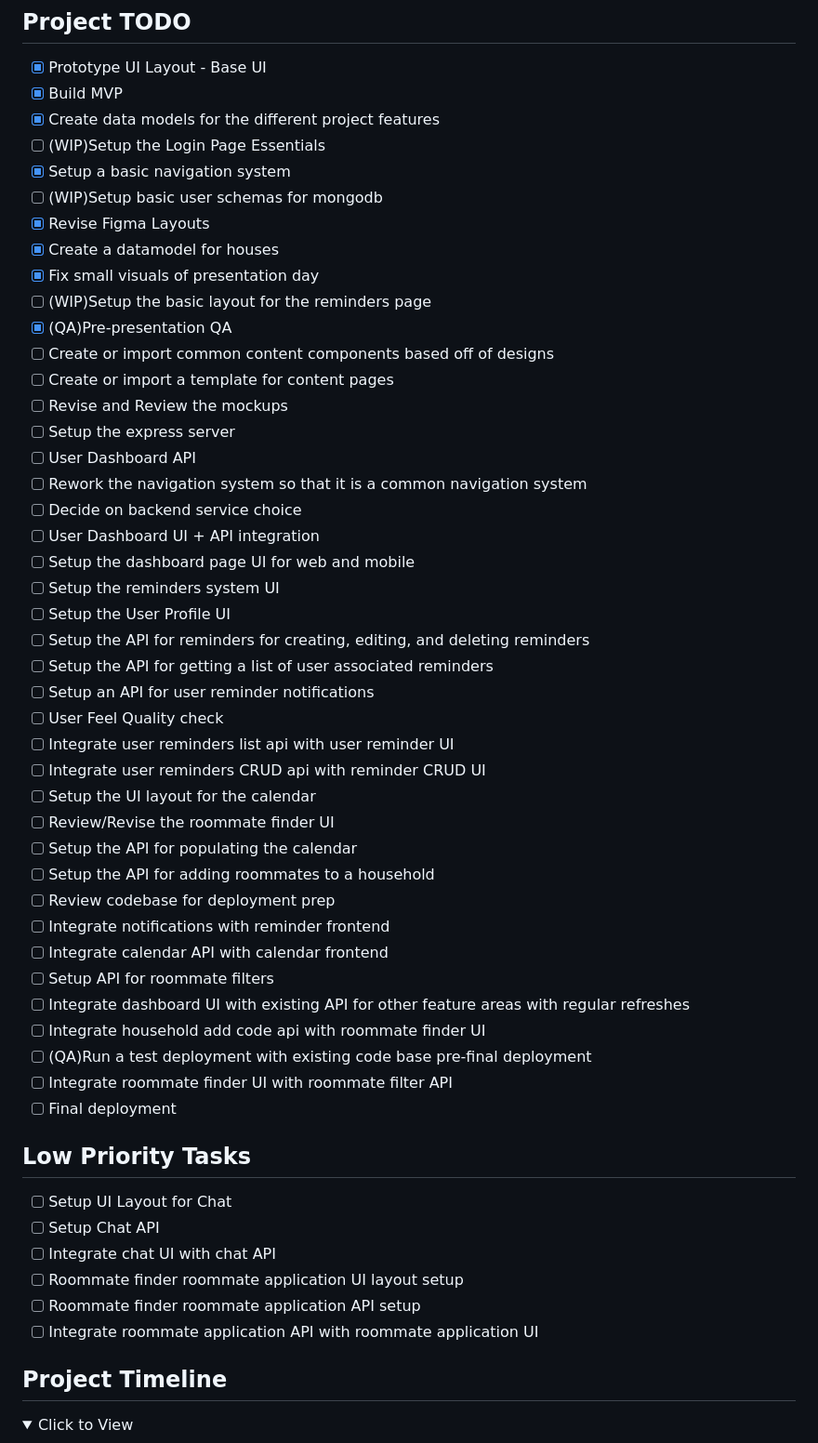
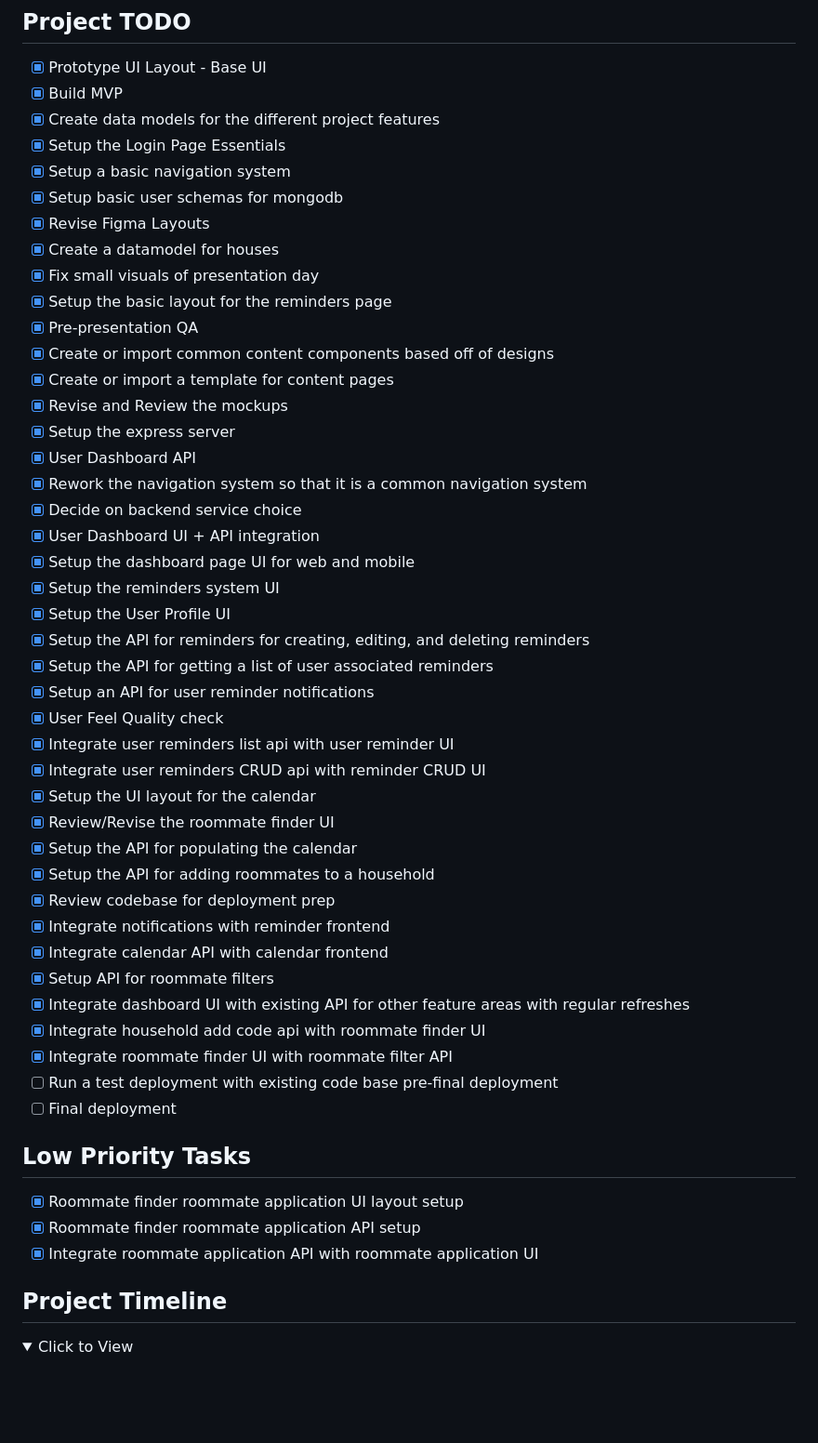
Before and after one commit to Aomary81/loud-backspace.github.io, a Markdown page: readme.md, the part around the change. Shown: that part at 93% size. Drawn GitHub-style; folded sections open; blank space fills up the shorter version.

Commit message:
update readme a little

```diff
--- a/readme.md
+++ b/readme.md
@@ -116,53 +116,50 @@ npx expo start --web
 - [x] Prototype UI Layout - Base UI
 - [x] Build MVP
 - [x] Create data models for the different project features
-- [ ] \(WIP)Setup the Login Page Essentials
+- [x] Setup the Login Page Essentials
 - [x] Setup a basic navigation system
-- [ ] \(WIP)Setup basic user schemas for mongodb
+- [x] Setup basic user schemas for mongodb
 - [x] Revise Figma Layouts
 - [x] Create a datamodel for houses
 - [x] Fix small visuals of presentation day
-- [ ] \(WIP)Setup the basic layout for the reminders page
-- [x] \(QA)Pre-presentation QA
-- [ ] Create or import common content components based off of designs
-- [ ] Create or import a template for content pages
-- [ ] Revise and Review the mockups
-- [ ] Setup the express server
-- [ ] User Dashboard API
-- [ ] Rework the navigation system so that it is a common navigation system
-- [ ] Decide on backend service choice
-- [ ] User Dashboard UI + API integration
-- [ ] Setup the dashboard page UI for web and mobile
-- [ ] Setup the reminders system UI
-- [ ] Setup the User Profile UI
-- [ ] Setup the API for reminders for creating, editing, and deleting reminders
-- [ ] Setup the API for getting a list of user associated reminders
-- [ ] Setup an API for user reminder notifications
-- [ ] User Feel Quality check
-- [ ] Integrate user reminders list api with user reminder UI
-- [ ] Integrate user reminders CRUD api with reminder CRUD UI
-- [ ] Setup the UI layout for the calendar
-- [ ] Review/Revise the roommate finder UI
-- [ ] Setup the API for populating the calendar
-- [ ] Setup the API for adding roommates to a household
-- [ ] Review codebase for deployment prep
-- [ ] Integrate notifications with reminder frontend
-- [ ] Integrate calendar API with calendar frontend
-- [ ] Setup API for roommate filters
-- [ ] Integrate dashboard UI with existing API for other feature areas with regular refreshes
-- [ ] Integrate household add code api with roommate finder UI
-- [ ] \(QA)Run a test deployment with existing code base pre-final deployment
-- [ ] Integrate roommate finder UI with roommate filter API
+- [x] Setup the basic layout for the reminders page
+- [x] Pre-presentation QA
+- [x] Create or import common content components based off of designs
+- [x] Create or import a template for content pages
+- [x] Revise and Review the mockups
+- [x] Setup the express server
+- [x] User Dashboard API
+- [x] Rework the navigation system so that it is a common navigation system
+- [x] Decide on backend service choice
+- [x] User Dashboard UI + API integration
+- [x] Setup the dashboard page UI for web and mobile
+- [x] Setup the reminders system UI
+- [x] Setup the User Profile UI
+- [x] Setup the API for reminders for creating, editing, and deleting reminders
+- [x] Setup the API for getting a list of user associated reminders
+- [x] Setup an API for user reminder notifications
+- [x] User Feel Quality check
+- [x] Integrate user reminders list api with user reminder UI
+- [x] Integrate user reminders CRUD api with reminder CRUD UI
+- [x] Setup the UI layout for the calendar
+- [x] Review/Revise the roommate finder UI
+- [x] Setup the API for populating the calendar
+- [x] Setup the API for adding roommates to a household
+- [x] Review codebase for deployment prep
+- [x] Integrate notifications with reminder frontend
+- [x] Integrate calendar API with calendar frontend
+- [x] Setup API for roommate filters
+- [x] Integrate dashboard UI with existing API for other feature areas with regular refreshes
+- [x] Integrate household add code api with roommate finder UI
+- [x] Integrate roommate finder UI with roommate filter API
+- [ ] Run a test deployment with existing code base pre-final deployment
 - [ ] Final deployment
 
 ## Low Priority Tasks
 
-- [ ] Setup UI Layout for Chat
-- [ ] Setup Chat API
-- [ ] Integrate chat UI with chat API
-- [ ] Roommate finder roommate application UI layout setup
-- [ ] Roommate finder roommate application API setup
-- [ ] Integrate roommate application API with roommate application UI
+- [x] Roommate finder roommate application UI layout setup
+- [x] Roommate finder roommate application API setup
+- [x] Integrate roommate application API with roommate application UI
 
 ## Project Timeline
 
```
